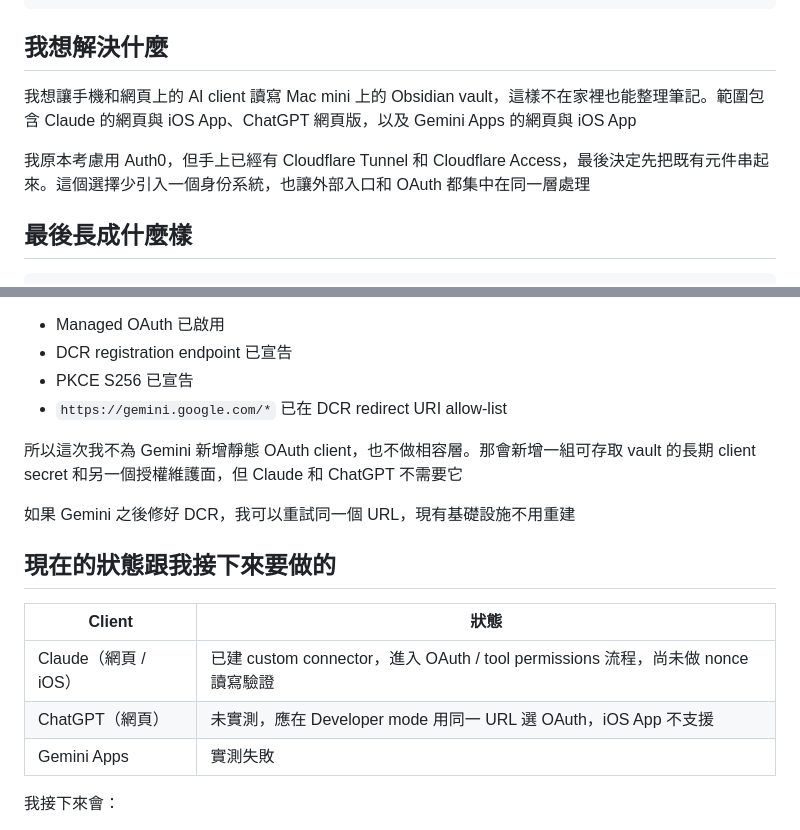
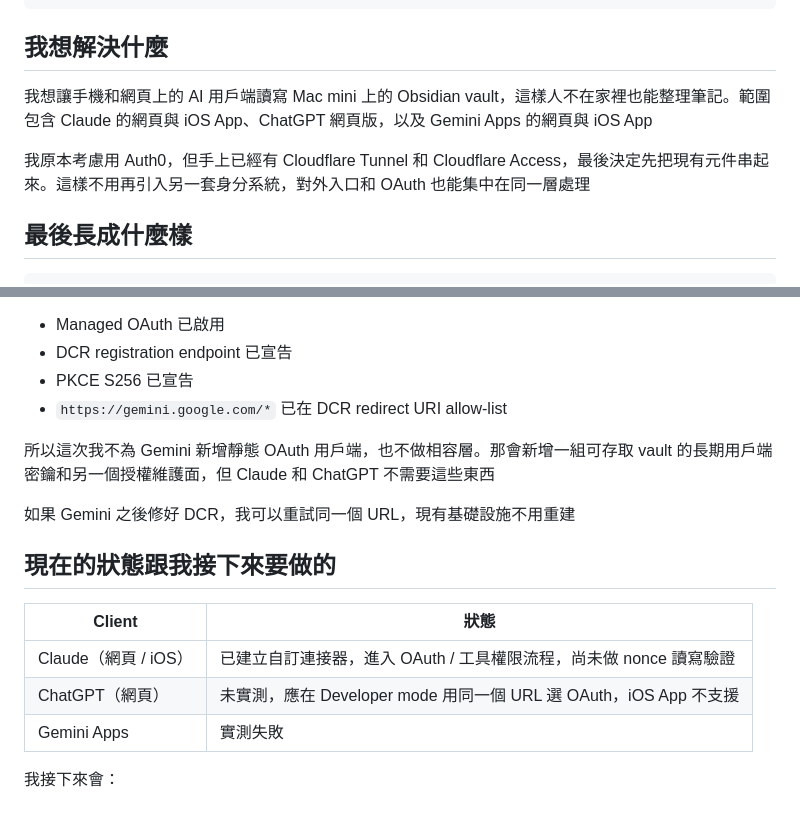
Before and after one commit to iskWang/profile, a Markdown page: content/blog/obsidian-remote-mcp-cloudflare-access.zh.md, 2 parts joined by grey strips. GitHub-like rendering.

```diff
--- a/content/blog/obsidian-remote-mcp-cloudflare-access.zh.md
+++ b/content/blog/obsidian-remote-mcp-cloudflare-access.zh.md
@@ -15,9 +15,9 @@ vault_path: 30_Resources/AI/Agent 工作流/Mac mini Obsidian 遠端 MCP：Cloud
 
 ## 我想解決什麼
 
-我想讓手機和網頁上的 AI client 讀寫 Mac mini 上的 Obsidian vault，這樣不在家裡也能整理筆記。範圍包含 Claude 的網頁與 iOS App、ChatGPT 網頁版，以及 Gemini Apps 的網頁與 iOS App
+我想讓手機和網頁上的 AI 用戶端讀寫 Mac mini 上的 Obsidian vault，這樣人不在家裡也能整理筆記。範圍包含 Claude 的網頁與 iOS App、ChatGPT 網頁版，以及 Gemini Apps 的網頁與 iOS App
 
-我原本考慮用 Auth0，但手上已經有 Cloudflare Tunnel 和 Cloudflare Access，最後決定先把既有元件串起來。這個選擇少引入一個身份系統，也讓外部入口和 OAuth 都集中在同一層處理
+我原本考慮用 Auth0，但手上已經有 Cloudflare Tunnel 和 Cloudflare Access，最後決定先把現有元件串起來。這樣不用再引入另一套身分系統，對外入口和 OAuth 也能集中在同一層處理
 
 ## 最後長成什麼樣
 
@@ -101,7 +101,7 @@ Gemini 顯示的錯誤是：
 - PKCE S256 已宣告
 - `https://gemini.google.com/*` 已在 DCR redirect URI allow-list
 
-所以這次我不為 Gemini 新增靜態 OAuth client，也不做相容層。那會新增一組可存取 vault 的長期 client secret 和另一個授權維護面，但 Claude 和 ChatGPT 不需要它
+所以這次我不為 Gemini 新增靜態 OAuth 用戶端，也不做相容層。那會新增一組可存取 vault 的長期用戶端密鑰和另一個授權維護面，但 Claude 和 ChatGPT 不需要這些東西
 
 如果 Gemini 之後修好 DCR，我可以重試同一個 URL，現有基礎設施不用重建
 
@@ -109,8 +109,8 @@ Gemini 顯示的錯誤是：
 
 | Client | 狀態 |
 | --- | --- |
-| Claude（網頁 / iOS） | 已建 custom connector，進入 OAuth / tool permissions 流程，尚未做 nonce 讀寫驗證 |
-| ChatGPT（網頁） | 未實測，應在 Developer mode 用同一 URL 選 OAuth，iOS App 不支援 |
+| Claude（網頁 / iOS） | 已建立自訂連接器，進入 OAuth / 工具權限流程，尚未做 nonce 讀寫驗證 |
+| ChatGPT（網頁） | 未實測，應在 Developer mode 用同一個 URL 選 OAuth，iOS App 不支援 |
 | Gemini Apps | 實測失敗 |
 
 我接下來會：
```
Also changed, not shown: other parts of content/blog/obsidian-remote-mcp-cloudflare-access.zh.md (+14 -14 lines), content/blog/react-ssr-backend-tradeoffs.zh.md (+24 -24 lines).
